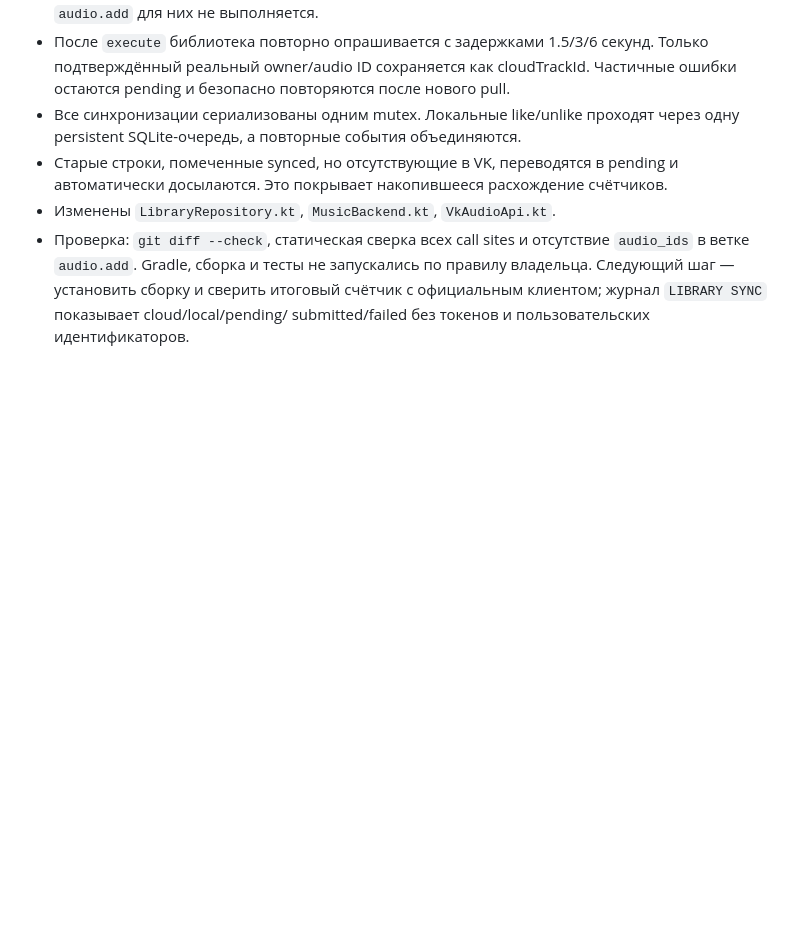
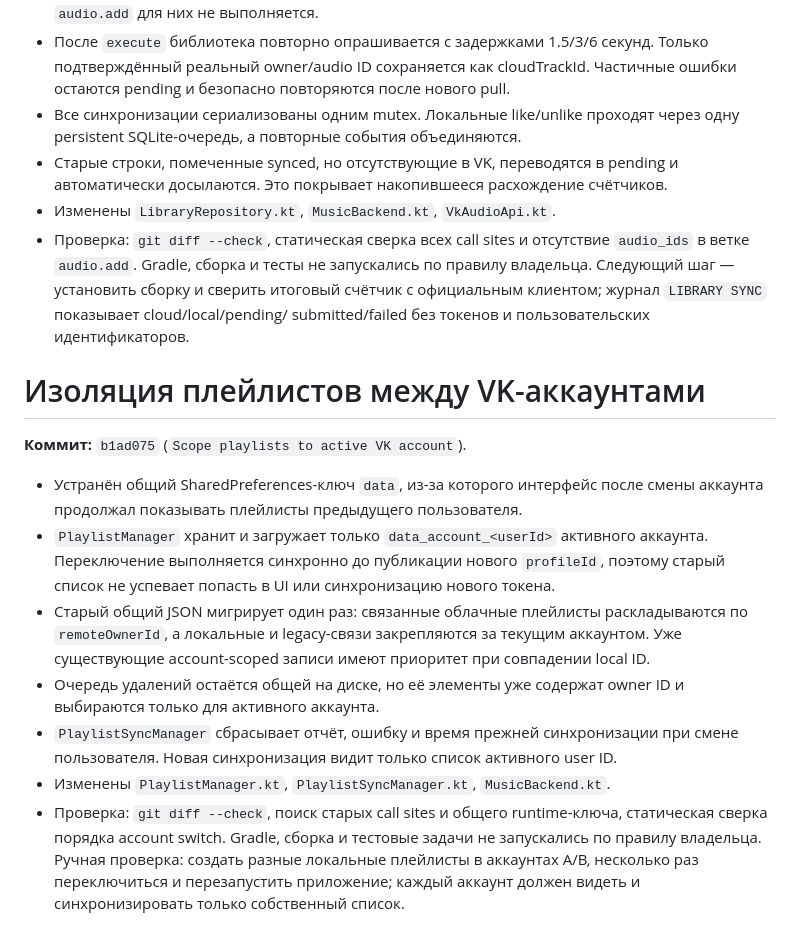
Before and after one commit to lkolholk-ctrl/LMG-VK, a Markdown page: MEMORY.md, the part around the change. Rendered like a GitHub page; blank space fills up the shorter version.

Commit message:
Document account-scoped playlists

```diff
--- a/MEMORY.md
+++ b/MEMORY.md
@@ -1078,3 +1078,26 @@ Add второго аккаунта; неверный пароль не сбра
   правилу владельца. Следующий шаг — установить сборку и сверить итоговый счётчик
   с официальным клиентом; журнал `LIBRARY SYNC` показывает cloud/local/pending/
   submitted/failed без токенов и пользовательских идентификаторов.
+
+# Изоляция плейлистов между VK-аккаунтами
+
+**Коммит:** `b1ad075` (`Scope playlists to active VK account`).
+
+- Устранён общий SharedPreferences-ключ `data`, из-за которого интерфейс после
+  смены аккаунта продолжал показывать плейлисты предыдущего пользователя.
+- `PlaylistManager` хранит и загружает только `data_account_<userId>` активного
+  аккаунта. Переключение выполняется синхронно до публикации нового `profileId`,
+  поэтому старый список не успевает попасть в UI или синхронизацию нового токена.
+- Старый общий JSON мигрирует один раз: связанные облачные плейлисты раскладываются
+  по `remoteOwnerId`, а локальные и legacy-связи закрепляются за текущим аккаунтом.
+  Уже существующие account-scoped записи имеют приоритет при совпадении local ID.
+- Очередь удалений остаётся общей на диске, но её элементы уже содержат owner ID
+  и выбираются только для активного аккаунта.
+- `PlaylistSyncManager` сбрасывает отчёт, ошибку и время прежней синхронизации при
+  смене пользователя. Новая синхронизация видит только список активного user ID.
+- Изменены `PlaylistManager.kt`, `PlaylistSyncManager.kt`, `MusicBackend.kt`.
+- Проверка: `git diff --check`, поиск старых call sites и общего runtime-ключа,
+  статическая сверка порядка account switch. Gradle, сборка и тестовые задачи не
+  запускались по правилу владельца. Ручная проверка: создать разные локальные
+  плейлисты в аккаунтах A/B, несколько раз переключиться и перезапустить приложение;
+  каждый аккаунт должен видеть и синхронизировать только собственный список.
```
